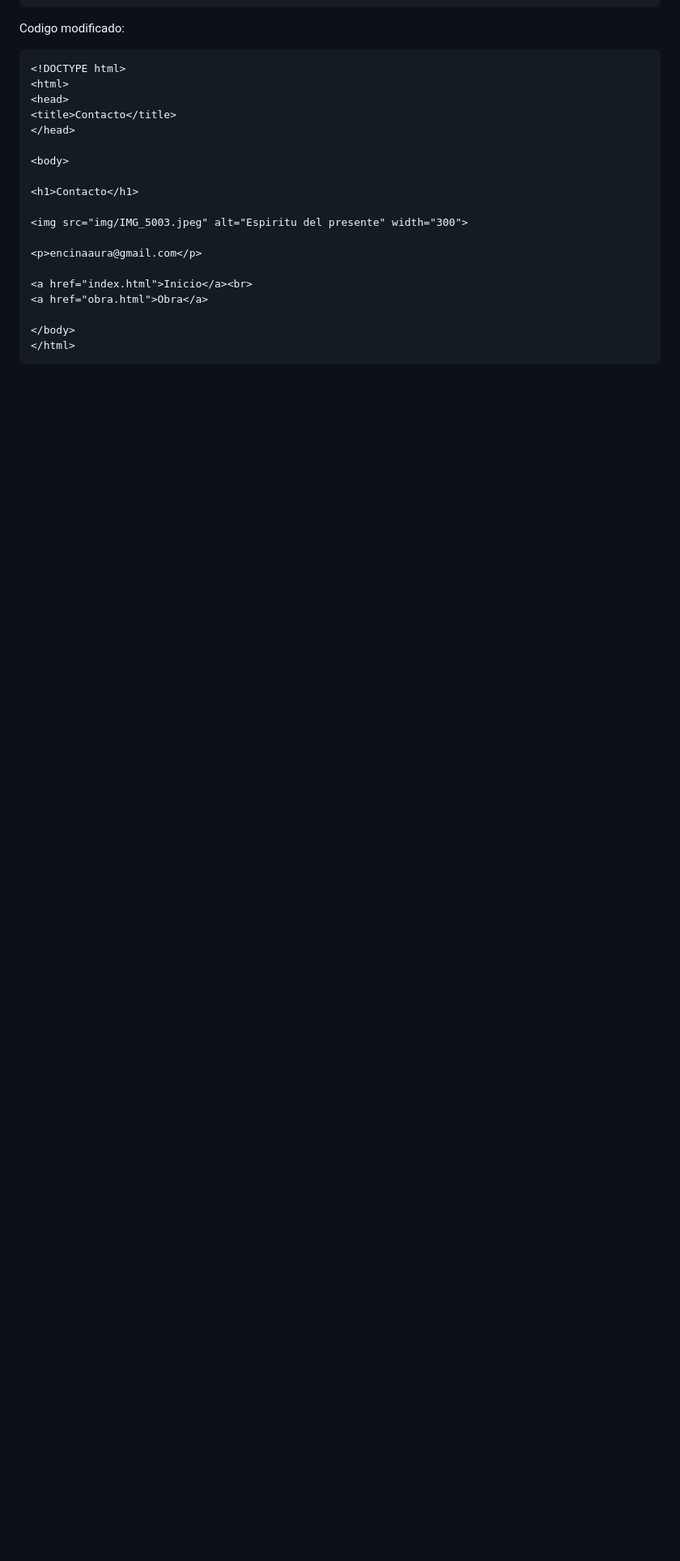
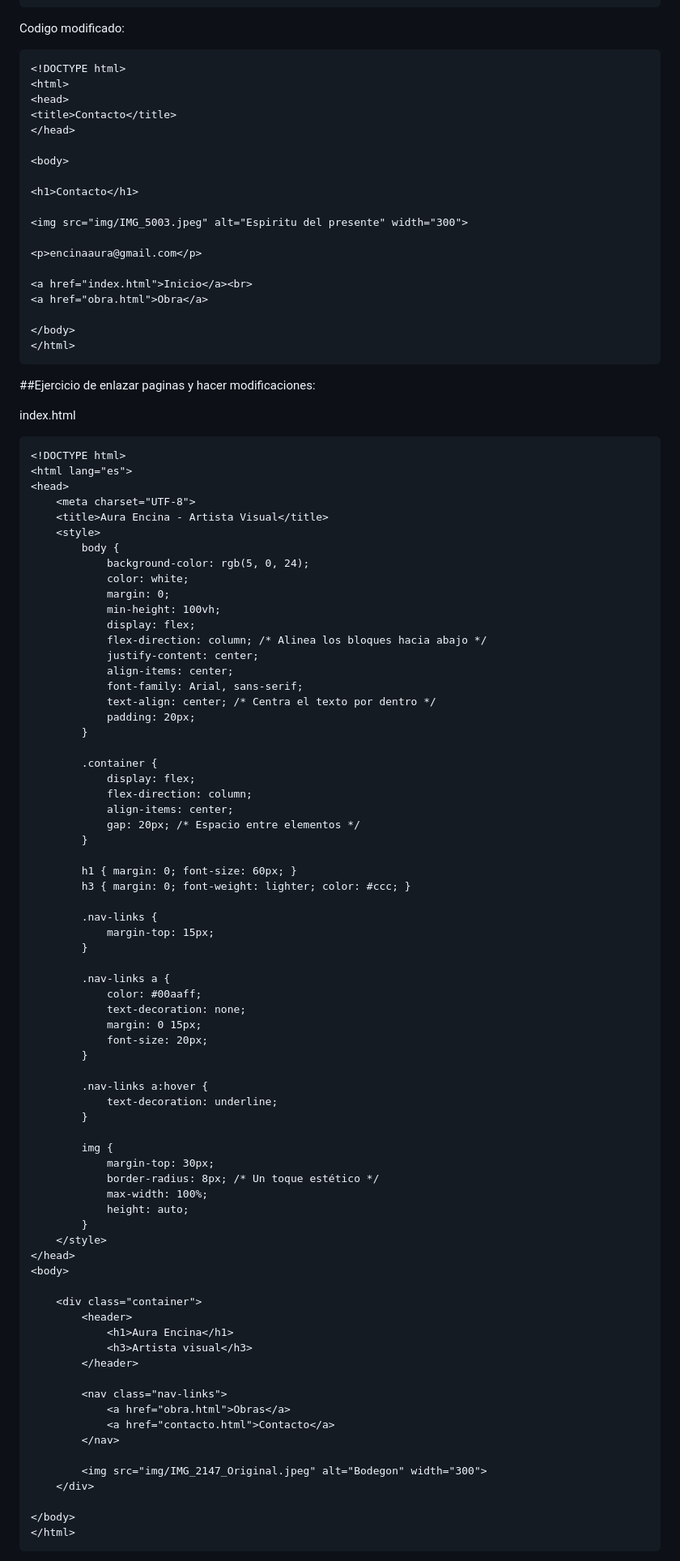
Before and after one commit to Aura0403/Multimedial, a Markdown page: README.md, the part around one of its changes. Shown at 81% size. GitHub-like rendering; blank space fills up the shorter version.

````diff
--- a/README.md
+++ b/README.md
@@ -323,3 +326,82 @@ Codigo modificado:
 </body>
 </html>
 ```
+
+##Ejercicio de enlazar paginas y hacer modificaciones:
+
+index.html
+
+```
+<!DOCTYPE html>
+<html lang="es">
+<head>
+    <meta charset="UTF-8">
+    <title>Aura Encina - Artista Visual</title>
+    <style>
+        body {
+            background-color: rgb(5, 0, 24);
+            color: white;
+            margin: 0;
+            min-height: 100vh;
+            display: flex;
+            flex-direction: column; /* Alinea los bloques hacia abajo */
+            justify-content: center;
+            align-items: center;
+            font-family: Arial, sans-serif;
+            text-align: center; /* Centra el texto por dentro */
+            padding: 20px;
+        }
+
+        .container {
+            display: flex;
+            flex-direction: column;
+            align-items: center;
+            gap: 20px; /* Espacio entre elementos */
+        }
+
+        h1 { margin: 0; font-size: 60px; }
+        h3 { margin: 0; font-weight: lighter; color: #ccc; }
+
+        .nav-links {
+            margin-top: 15px;
+        }
+
+        .nav-links a {
+            color: #00aaff;
+            text-decoration: none;
+            margin: 0 15px;
+            font-size: 20px;
+        }
+
+        .nav-links a:hover {
+            text-decoration: underline;
+        }
+
+        img {
+            margin-top: 30px;
+            border-radius: 8px; /* Un toque estético */
+            max-width: 100%;
+            height: auto;
+        }
+    </style>
+</head>
+<body>
+
+    <div class="container">
+        <header>
+            <h1>Aura Encina</h1>
+            <h3>Artista visual</h3>
+        </header>
+
+        <nav class="nav-links">
+            <a href="obra.html">Obras</a>
+            <a href="contacto.html">Contacto</a>
+        </nav>
+
+        <img src="img/IMG_2147_Original.jpeg" alt="Bodegon" width="300">
+    </div>
+
+</body>
+</html>
+```
+
````
Also changed, not shown: other parts of README.md (+185 -0 lines).
